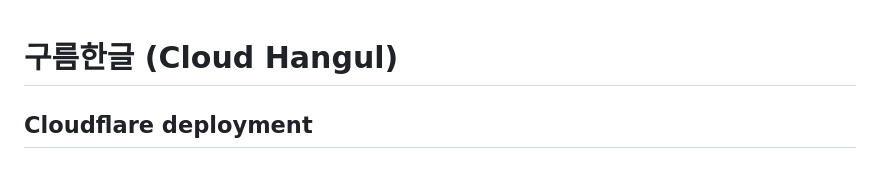
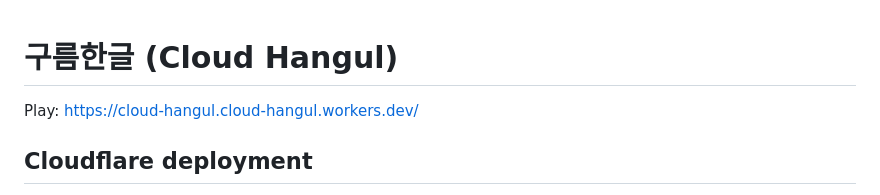
Before and after one commit to kippeum-woo/cloud-hangul, a Markdown page: README.md, the part around the change. GitHub-like rendering.

Commit message:
Document live URL and Cloudflare build settings

```diff
--- a/README.md
+++ b/README.md
@@ -1,4 +1,6 @@
 # 구름한글 (Cloud Hangul)
+
+Play: https://cloud-hangul.cloud-hangul.workers.dev/
 
 ## Cloudflare deployment
 
```
Also changed, not shown: CLOUDFLARE.md (+4 -1 lines).
